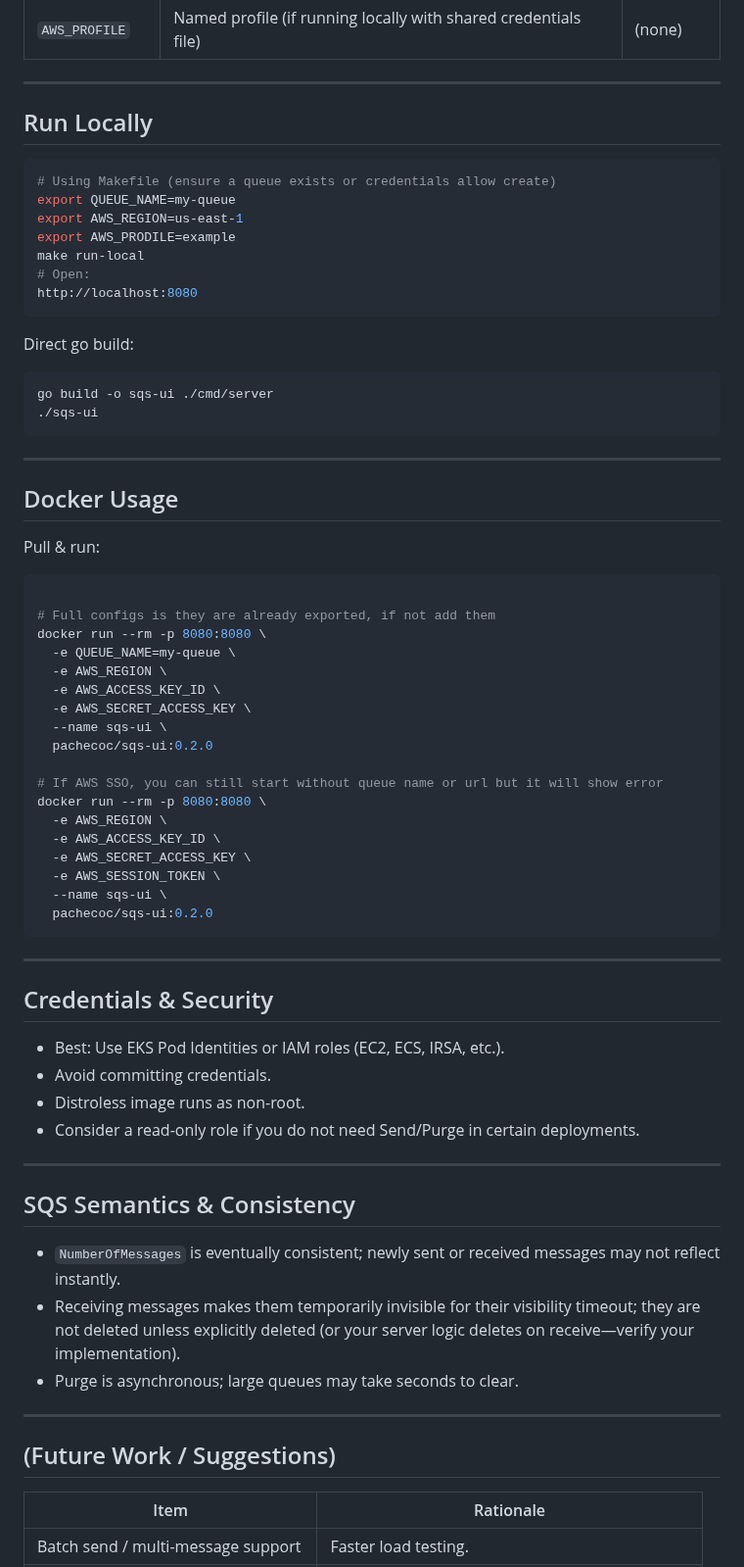
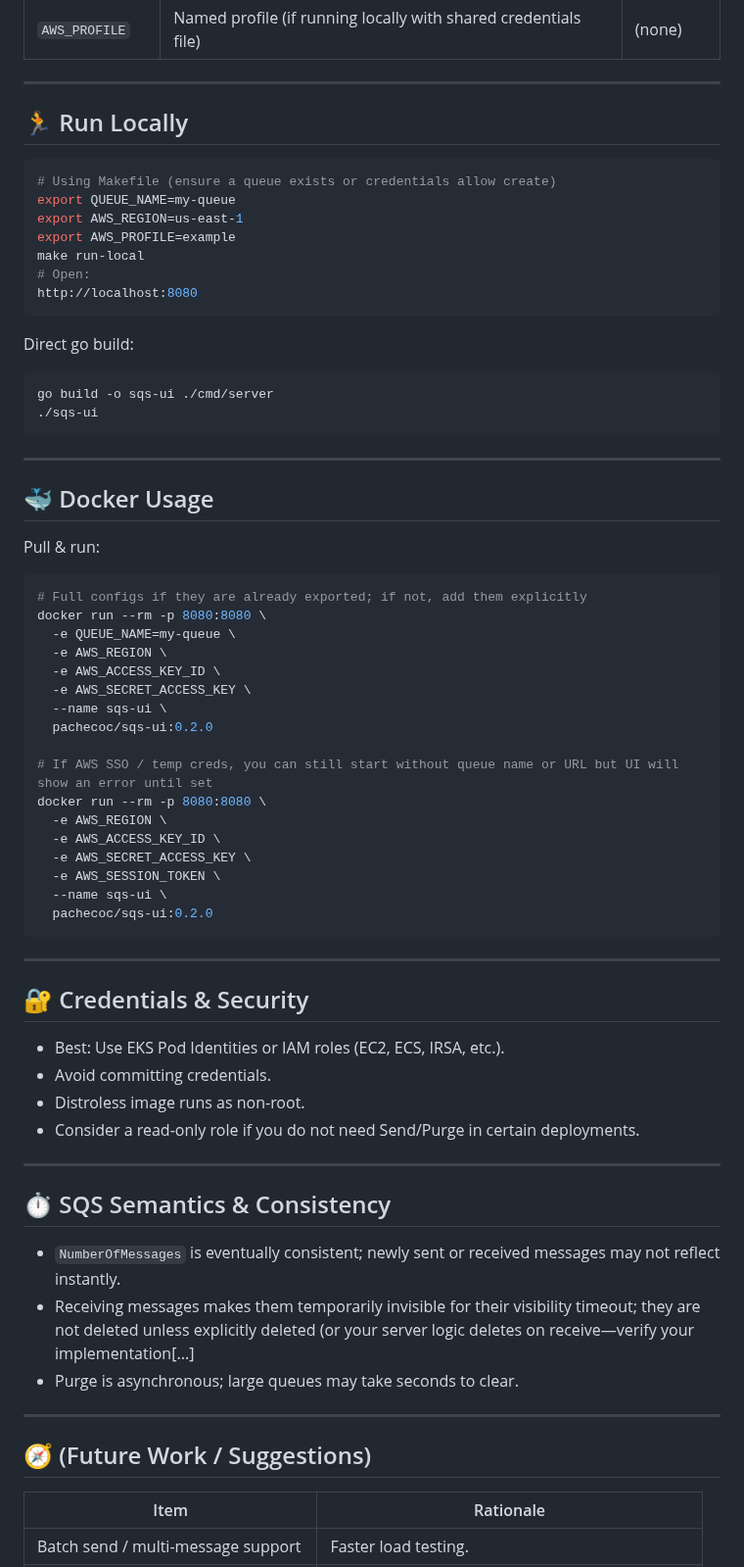
Before and after one commit to pachecoc/sqs-ui, a Markdown page: README.md, the part around one of its changes. Shown at 98% size. GitHub-like rendering.

Commit message:
Revise README.md for clarity and formatting
Updated README.md to enhance formatting and clarity with emojis, improved section headings, and fixed a typo in the local run instructions.

````diff
--- a/README.md
+++ b/README.md
@@ -71,13 +71,13 @@ A lightweight web UI + Go backend to inspect and interact with **AWS SQS** queue
 
 ---
 
-## Run Locally
+## 🏃 Run Locally
 
 ```bash
 # Using Makefile (ensure a queue exists or credentials allow create)
 export QUEUE_NAME=my-queue
 export AWS_REGION=us-east-1
-export AWS_PRODILE=example
+export AWS_PROFILE=example
 make run-local
 # Open:
 http://localhost:8080
@@ -91,12 +91,11 @@ go build -o sqs-ui ./cmd/server
 
 ---
 
-## Docker Usage
+## 🐳 Docker Usage
 
 Pull & run:
 ```bash
-
-# Full configs is they are already exported, if not add them
+# Full configs if they are already exported; if not, add them explicitly
 docker run --rm -p 8080:8080 \
   -e QUEUE_NAME=my-queue \
   -e AWS_REGION \
@@ -105,7 +104,7 @@ docker run --rm -p 8080:8080 \
   --name sqs-ui \
   pachecoc/sqs-ui:0.2.0
 
-# If AWS SSO, you can still start without queue name or url but it will show error
+# If AWS SSO / temp creds, you can still start without queue name or URL but UI will show an error until set
 docker run --rm -p 8080:8080 \
   -e AWS_REGION \
   -e AWS_ACCESS_KEY_ID \
@@ -117,7 +116,7 @@ docker run --rm -p 8080:8080 \
 
 ---
 
-## Credentials & Security
+## 🔐 Credentials & Security
 
 - Best: Use EKS Pod Identities or IAM roles (EC2, ECS, IRSA, etc.).
 - Avoid committing credentials.
@@ -126,15 +125,15 @@ docker run --rm -p 8080:8080 \
 
 ---
 
-## SQS Semantics & Consistency
+## ⏱️ SQS Semantics & Consistency
 
 - `NumberOfMessages` is eventually consistent; newly sent or received messages may not reflect instantly.
-- Receiving messages makes them temporarily invisible for their visibility timeout; they are not deleted unless explicitly deleted (or your server logic deletes on receive—verify your implementation).
+- Receiving messages makes them temporarily invisible for their visibility timeout; they are not deleted unless explicitly deleted (or your server logic deletes on receive—verify your implementation[...]
 - Purge is asynchronous; large queues may take seconds to clear.
 
 ---
 
-## (Future Work / Suggestions)
+## 🧭 (Future Work / Suggestions)
 
 | Item                                 | Rationale                                           |
 | ------------------------------------ | --------------------------------------------------- |
````
Also changed, not shown: other parts of README.md (+10 -10 lines).
